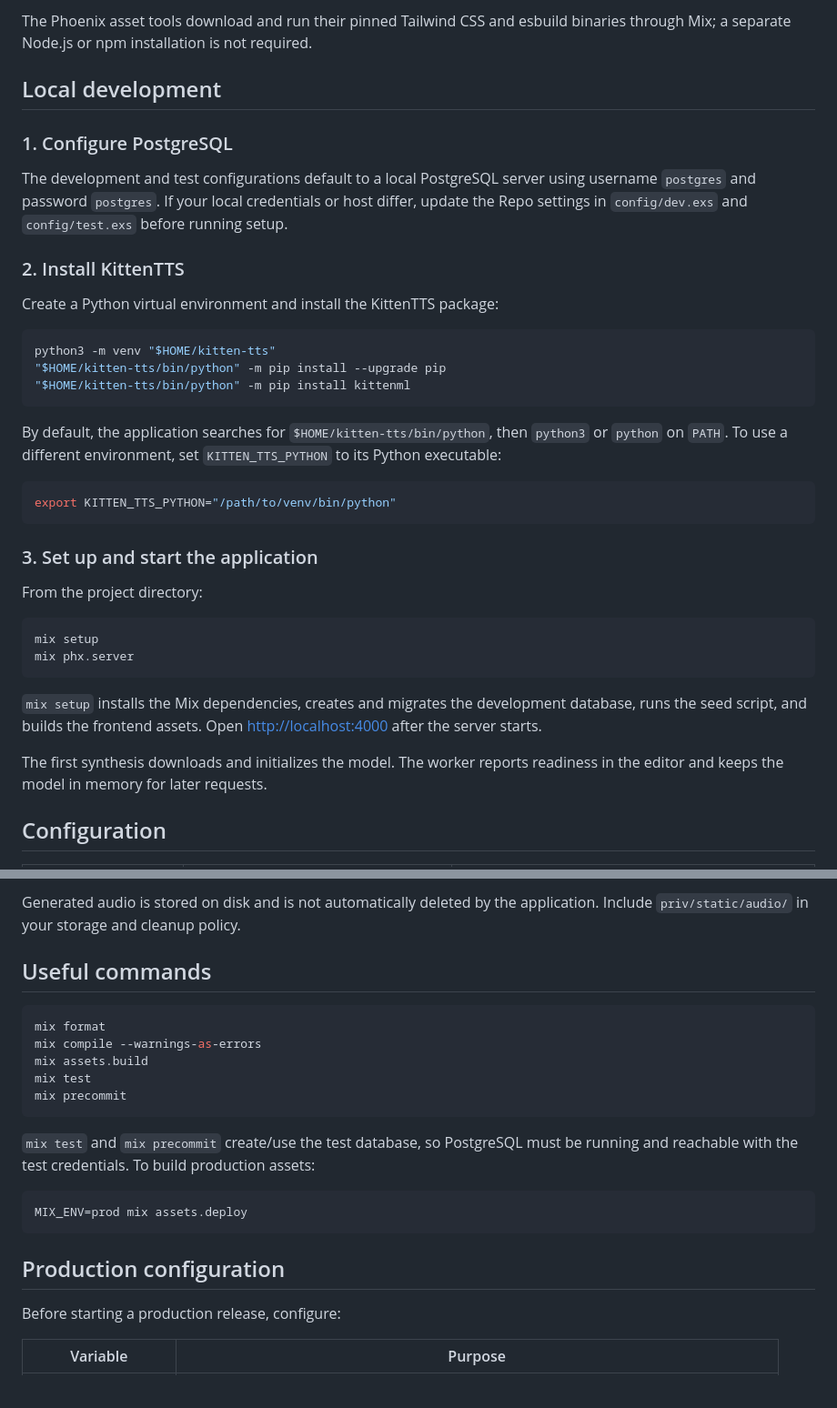
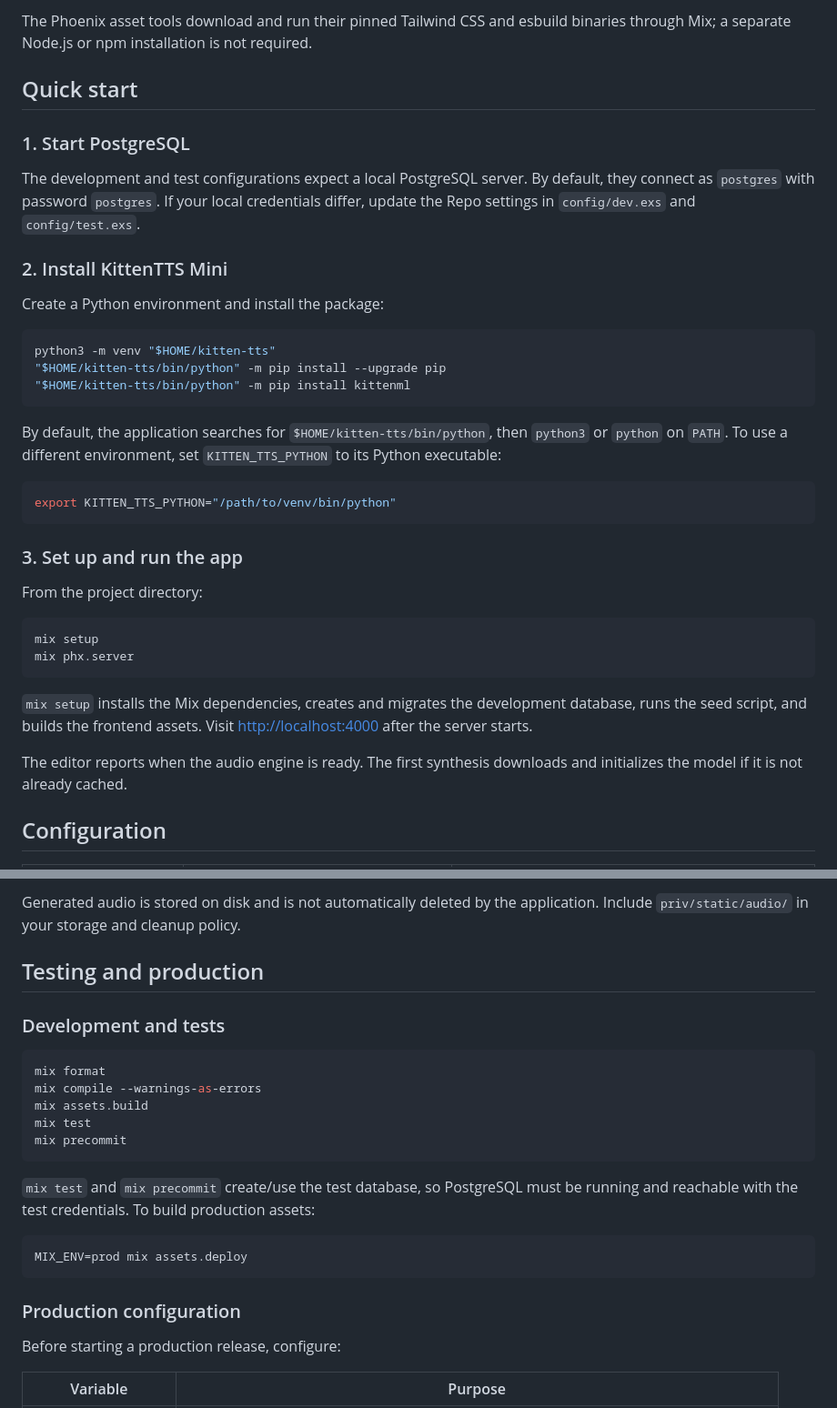
Before and after one commit to HMH-3080/kitten-tts-studio, a Markdown page: README.md, 2 parts joined by grey strips. Shown at 91% size. GitHub-like rendering.

````diff
--- a/README.md
+++ b/README.md
@@ -34,18 +63,18 @@ voice selector and does not expose a speech-speed control.
 The Phoenix asset tools download and run their pinned Tailwind CSS and esbuild
 binaries through Mix; a separate Node.js or npm installation is not required.
 
-## Local development
+## Quick start
 
-### 1. Configure PostgreSQL
+### 1. Start PostgreSQL
 
-The development and test configurations default to a local PostgreSQL server
-using username `postgres` and password `postgres`. If your local credentials or
-host differ, update the Repo settings in `config/dev.exs` and `config/test.exs`
-before running setup.
+The development and test configurations expect a local PostgreSQL server. By
+default, they connect as `postgres` with password `postgres`. If your local
+credentials differ, update the Repo settings in `config/dev.exs` and
+`config/test.exs`.
 
-### 2. Install KittenTTS
+### 2. Install KittenTTS Mini
 
-Create a Python virtual environment and install the KittenTTS package:
+Create a Python environment and install the package:
 
 ```sh
 python3 -m venv "$HOME/kitten-tts"
@@ -61,7 +90,7 @@ different environment, set `KITTEN_TTS_PYTHON` to its Python executable:
 export KITTEN_TTS_PYTHON="/path/to/venv/bin/python"
 ```
 
-### 3. Set up and start the application
+### 3. Set up and run the app
 
 From the project directory:
 
@@ -71,11 +100,11 @@ mix phx.server
 ```
 
 `mix setup` installs the Mix dependencies, creates and migrates the development
-database, runs the seed script, and builds the frontend assets. Open
+database, runs the seed script, and builds the frontend assets. Visit
 [http://localhost:4000](http://localhost:4000) after the server starts.
 
-The first synthesis downloads and initializes the model. The worker reports
-readiness in the editor and keeps the model in memory for later requests.
+The editor reports when the audio engine is ready. The first synthesis
+downloads and initializes the model if it is not already cached.
 
 ## Configuration
 
@@ -104,7 +133,9 @@ not been validated as an editor configuration.
 Generated audio is stored on disk and is not automatically deleted by the
 application. Include `priv/static/audio/` in your storage and cleanup policy.
 
-## Useful commands
+## Testing and production
+
+### Development and tests
 
 ```sh
 mix format
@@ -121,7 +152,7 @@ be running and reachable with the test credentials. To build production assets:
 MIX_ENV=prod mix assets.deploy
 ```
 
-## Production configuration
+### Production configuration
 
 Before starting a production release, configure:
 
````
Also changed, not shown: other parts of README.md (+35 -6 lines), docs/images/editor-preview.png (added).
